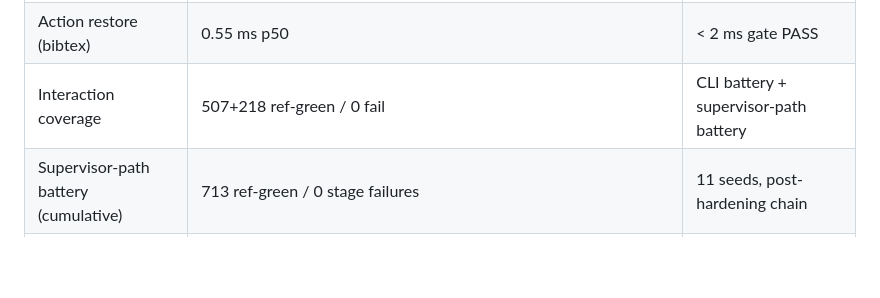
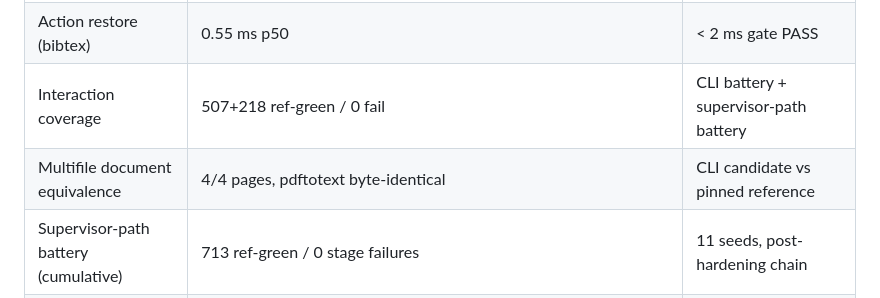
Before and after one commit to tmonk/tectdist, a Markdown page: docs/BT100_STATUS.md, the part around the change. GitHub-like rendering; blank space fills up the shorter version.

Commit message:
bt100(b2): multifile page-level equivalence verified — text byte-identical
The multi-file corpus document compiles identically under the tectdist
CLI candidate (profile mode) and the pinned reference: 4 pages each,
pdftotext output byte-for-byte equal. Status doc records the check.

```diff
--- a/docs/BT100_STATUS.md
+++ b/docs/BT100_STATUS.md
@@ -34,6 +34,7 @@ modifications documented in `docs/FORK_SERVER_DESIGN.md`.
 | Fork child creation | 1.5 ms p50 | < 2 ms gate PASS |
 | Action restore (bibtex) | 0.55 ms p50 | < 2 ms gate PASS |
 | Interaction coverage | 507+218 ref-green / 0 fail | CLI battery + supervisor-path battery |
+| Multifile document equivalence | 4/4 pages, pdftotext byte-identical | CLI candidate vs pinned reference |
 | Supervisor-path battery (cumulative) | 713 ref-green / 0 stage failures | 11 seeds, post-hardening chain |
 | Supervisor chain (warm body edit) | 67 ms vs 152 ms stock | 2.3x via project format |
 | Supervisor chain (unchanged rebuild) | 12 ms vs 152 ms stock | 12.7x via X4 gate |
```
